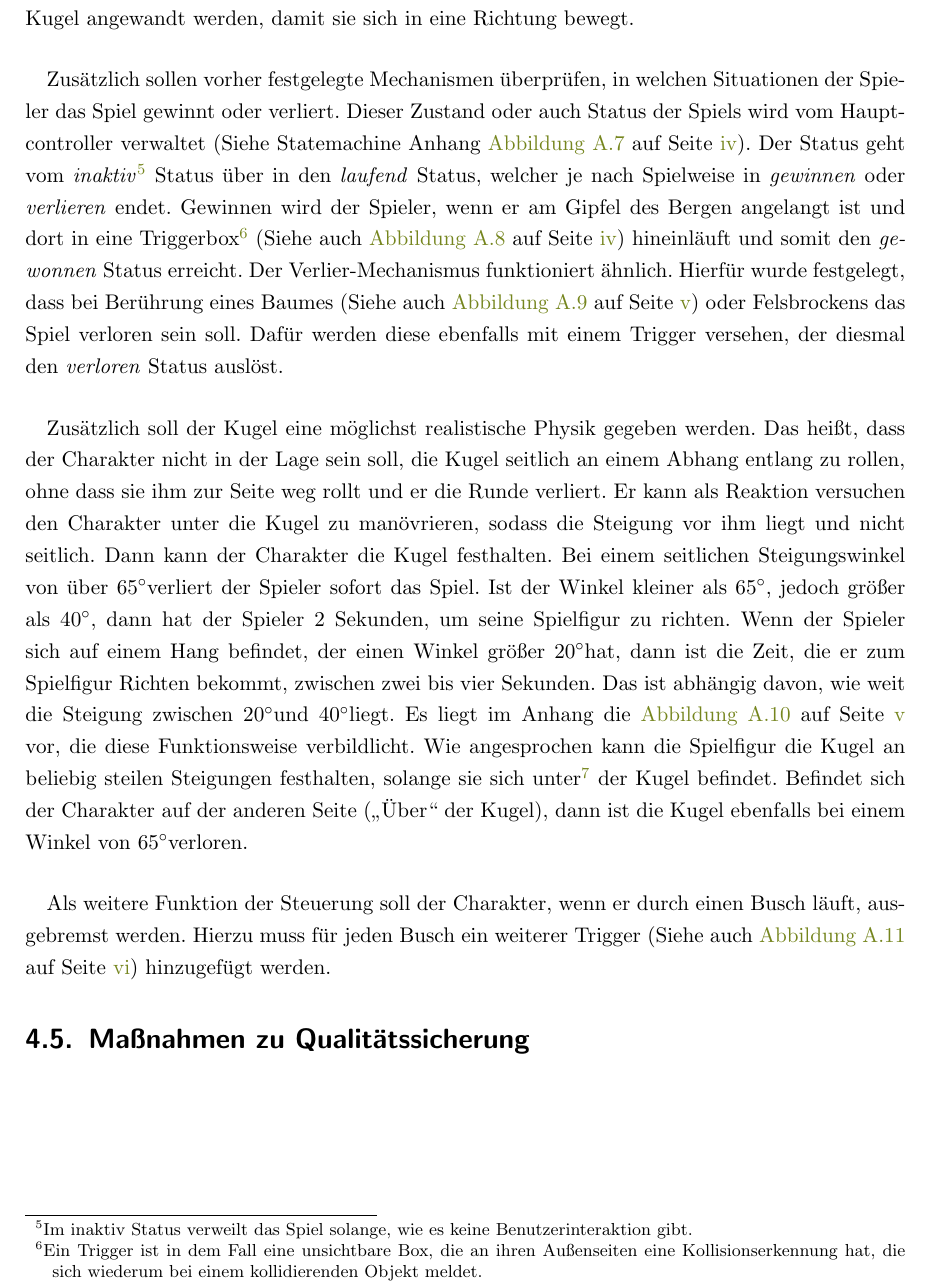
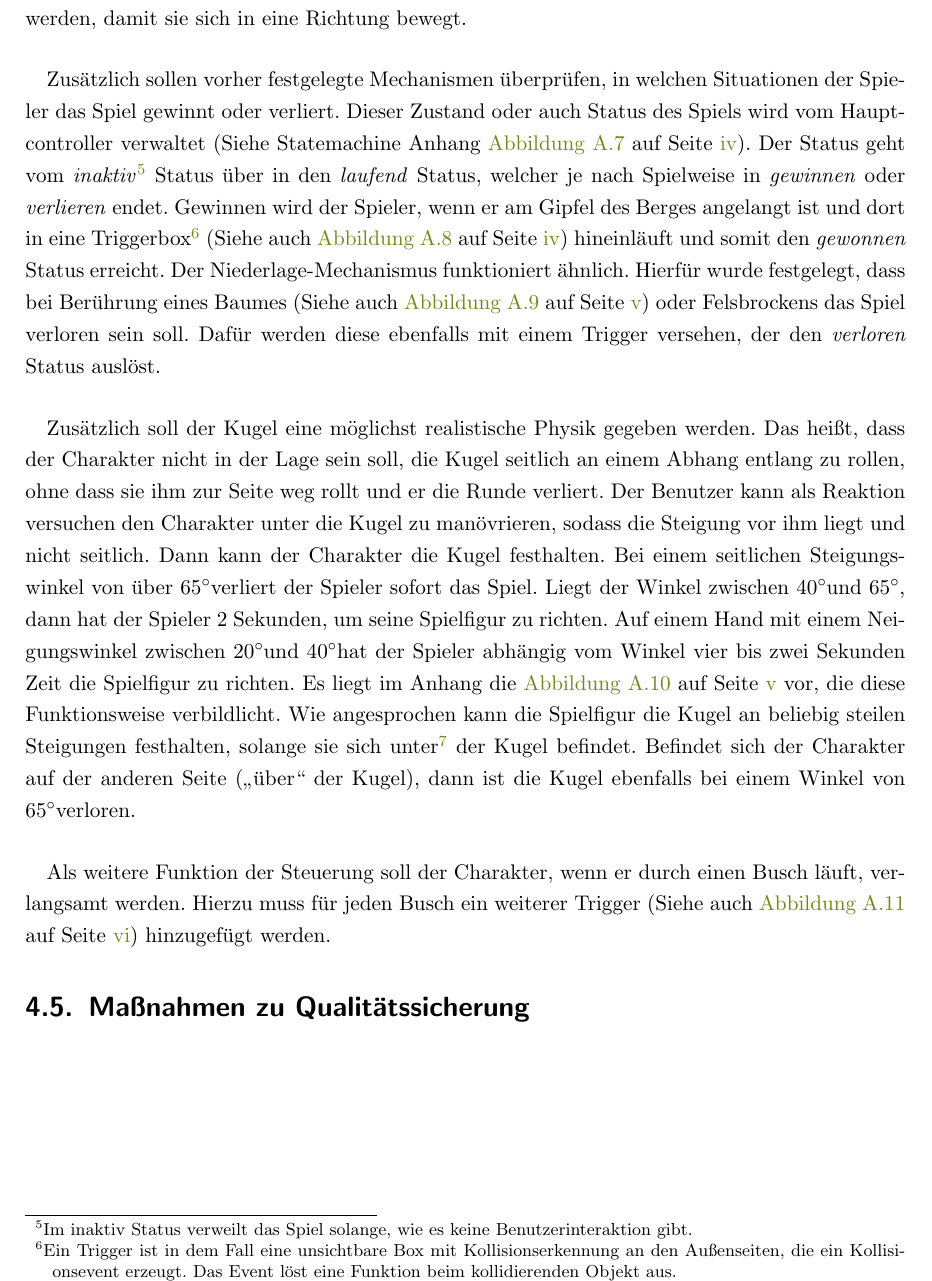
Before and after one commit to MarvTekko/Latex, a LaTeX document (Projektarbeit.tex, which reads Inhalt.tex): part of page 11 of 21, cut so that both start at the same text. Compiled offline with pdfLaTeX.

Commit message:
Neue Version

```diff
--- a/Inhalt.tex
+++ b/Inhalt.tex
@@ -76,13 +76,13 @@ Auf der \fullref{Abb:UIIngame} sind alle auftretenden Benutzerinterface Anzeigen
 
 \section{Geschäftslogik}
 \paragraph{}
-Zunächst werden die Anforderungen an die Charaktersteuerung festgelegt, damit daraus ein Klassendiagramm entstehen kann. Das Klassendiagramm kann im Anhang in \fullref{Abb:KlassendiaMain} eingesehen werden. Die Steuerung muss als Hauptaufgabe die Mausinformationen, sowie dessen Bewegungsrichtung ermitteln und in eine Bewegung der Kugel beim Charakters übersetzen. Um das zu realisieren, muss die aktuelle Mausposition gespeichert werden und im anschließenden Frame\footnote{Ein Frame ist ein angezeigtes Bild während das Spiel läuft. Das Spiel läuft mit ca. 60 Frames pro Sekunde.} der Unterschied zum vorherigen Frame berechnet werden. Aus dieser Bewegung kann ein Richtungsvektor ermittelt werden. Dieser Vektor beinhaltet die genaue Richtung, sowie die Strecke die sich die Maus bewegt hat. Durch die Strecke kann die Steuerung eine Beschleunigung der Kugel berechnen. Ist das geschehen, so kann die Beschleunigung auf die Kugel angewandt werden, damit sie sich in eine Richtung bewegt.
+Zunächst werden die Anforderungen an die Charaktersteuerung festgelegt, damit daraus ein Klassendiagramm entstehen kann. Das Klassendiagramm kann im Anhang in \fullref{Abb:KlassendiaMain} eingesehen werden. Die Steuerung muss als Hauptaufgabe die Mausinformationen, sowie deren Bewegungsrichtung ermitteln und in eine Bewegung der virtuellen Kugel übersetzen. Um das zu realisieren, muss die aktuelle Mausposition gespeichert werden und im anschließenden Frame\footnote{Ein Frame ist ein angezeigtes Bild während das Spiel läuft. Das Spiel läuft mit ca. 60 Frames pro Sekunde.} der Unterschied zum vorherigen Frame berechnet werden. Aus dieser Bewegung kann ein Richtungsvektor ermittelt werden. Dieser Vektor beinhaltet die genaue Richtung, sowie die Strecke die sich die Maus bewegt hat. Durch die Strecke kann die Steuerung eine Beschleunigung der Kugel berechnen. Ist das geschehen, so kann die Beschleunigung auf die Kugel angewandt werden, damit sie sich in eine Richtung bewegt.
 \paragraph{}
-Zusätzlich sollen vorher festgelegte Mechanismen überprüfen, in welchen Situationen der Spieler das Spiel gewinnt oder verliert. Dieser Zustand oder auch Status der Spiels wird vom Hauptcontroller verwaltet (Siehe Statemachine Anhang \fullref{Abb:SMStatus}). Der Status geht vom \textit{inaktiv}\footnote{Im inaktiv Status verweilt das Spiel solange, wie es keine Benutzerinteraktion gibt.} Status über in den \textit{laufend} Status, welcher je nach Spielweise in \textit{gewinnen} oder \textit{verlieren} endet. Gewinnen wird der Spieler, wenn er am Gipfel des Bergen angelangt ist und dort in eine Triggerbox\footnote{Ein Trigger ist in dem Fall eine unsichtbare Box, die an ihren Außenseiten eine Kollisionserkennung hat, die sich wiederum bei einem kollidierenden Objekt meldet.} (Siehe auch  \fullref{Abb:GewinnTrigger}) hineinläuft und somit den \textit{gewonnen} Status erreicht. Der Verlier-Mechanismus funktioniert ähnlich. Hierfür wurde festgelegt, dass bei Berührung eines Baumes (Siehe auch \fullref{Abb:BaumTrigger}) oder Felsbrockens das Spiel verloren sein soll. Dafür werden diese ebenfalls mit einem Trigger versehen, der diesmal den \textit{verloren} Status auslöst.
+Zusätzlich sollen vorher festgelegte Mechanismen überprüfen, in welchen Situationen der Spieler das Spiel gewinnt oder verliert. Dieser Zustand oder auch Status des Spiels wird vom Hauptcontroller verwaltet (Siehe Statemachine Anhang \fullref{Abb:SMStatus}). Der Status geht vom \textit{inaktiv}\footnote{Im inaktiv Status verweilt das Spiel solange, wie es keine Benutzerinteraktion gibt.} Status über in den \textit{laufend} Status, welcher je nach Spielweise in \textit{gewinnen} oder \textit{verlieren} endet. Gewinnen wird der Spieler, wenn er am Gipfel des Berges angelangt ist und dort in eine Triggerbox\footnote{Ein Trigger ist in dem Fall eine unsichtbare Box mit Kollisionserkennung an den Außenseiten, die ein Kollisionsevent erzeugt. Das Event löst eine Funktion beim kollidierenden Objekt aus.} (Siehe auch \fullref{Abb:GewinnTrigger}) hineinläuft und somit den \textit{gewonnen} Status erreicht. Der Niederlage-Mechanismus funktioniert ähnlich. Hierfür wurde festgelegt, dass bei Berührung eines Baumes (Siehe auch \fullref{Abb:BaumTrigger}) oder Felsbrockens das Spiel verloren sein soll. Dafür werden diese ebenfalls mit einem Trigger versehen, der den \textit{verloren} Status auslöst.
 \paragraph{}
-Zusätzlich soll der Kugel eine möglichst realistische Physik gegeben werden. Das heißt, dass der Charakter nicht in der Lage sein soll, die Kugel seitlich an einem Abhang entlang zu rollen, ohne dass sie ihm zur Seite weg rollt und er die Runde verliert. Er kann als Reaktion versuchen den Charakter unter die Kugel zu manövrieren, sodass die Steigung vor ihm liegt und nicht seitlich. Dann kann der Charakter die Kugel festhalten. Bei einem seitlichen Steigungswinkel von über 65\cc verliert der Spieler sofort das Spiel. Ist der Winkel kleiner als 65\cc, jedoch größer als 40\cc, dann hat der Spieler 2 Sekunden, um seine Spielfigur zu richten. Wenn der Spieler sich auf einem Hang befindet, der einen Winkel größer 20\cc hat, dann ist die Zeit, die er zum Spielfigur Richten bekommt, zwischen zwei bis vier Sekunden. Das ist abhängig davon, wie weit die Steigung zwischen 20\cc und 40\cc liegt. Es liegt im Anhang die \fullref{Abb:SeitlWinkel} vor, die diese Funktionsweise verbildlicht. Wie angesprochen kann die Spielfigur die Kugel an beliebig steilen Steigungen festhalten, solange sie sich unter\footnote{\q{Unter} bedeutet, dass der Spieler gerade auf die Steigung zuläuft.} der Kugel befindet. Befindet sich der Charakter auf der anderen Seite (\q{Über} der Kugel), dann ist die Kugel ebenfalls bei einem Winkel von 65\cc verloren.
+Zusätzlich soll der Kugel eine möglichst realistische Physik gegeben werden. Das heißt, dass der Charakter nicht in der Lage sein soll, die Kugel seitlich an einem Abhang entlang zu rollen, ohne dass sie ihm zur Seite weg rollt und er die Runde verliert. Der Benutzer kann als Reaktion versuchen den Charakter unter die Kugel zu manövrieren, sodass die Steigung vor ihm liegt und nicht seitlich. Dann kann der Charakter die Kugel festhalten. Bei einem seitlichen Steigungswinkel von über 65\cc verliert der Spieler sofort das Spiel. Liegt der Winkel zwischen 40\cc und 65\cc, dann hat der Spieler 2 Sekunden, um seine Spielfigur zu richten. Auf einem Hand mit einem Neigungswinkel zwischen 20\cc und 40\cc hat der Spieler abhängig vom Winkel vier bis zwei Sekunden Zeit die Spielfigur zu richten. Es liegt im Anhang die \fullref{Abb:SeitlWinkel} vor, die diese Funktionsweise verbildlicht. Wie angesprochen kann die Spielfigur die Kugel an beliebig steilen Steigungen festhalten, solange sie sich unter\footnote{\q{Unter} bedeutet, dass der Spieler gerade auf die Steigung zuläuft.} der Kugel befindet. Befindet sich der Charakter auf der anderen Seite (\q{über} der Kugel), dann ist die Kugel ebenfalls bei einem Winkel von 65\cc verloren.
 \paragraph{}
-Als weitere Funktion der Steuerung soll der Charakter, wenn er durch einen Busch läuft, ausgebremst werden. Hierzu muss für jeden Busch ein weiterer Trigger (Siehe auch \fullref{Abb:BuschTrigger}) hinzugefügt werden.
+Als weitere Funktion der Steuerung soll der Charakter, wenn er durch einen Busch läuft, verlangsamt werden. Hierzu muss für jeden Busch ein weiterer Trigger (Siehe auch \fullref{Abb:BuschTrigger}) hinzugefügt werden.
 
 \section{Maßnahmen zu Qualitätssicherung}
 \paragraph{}
```
Also changed, not shown: Bilder/Diagramme/VerlierWinkelSeitlich.png, Projektarbeit.pdf, Inhalt.tex (16 more changed lines).
